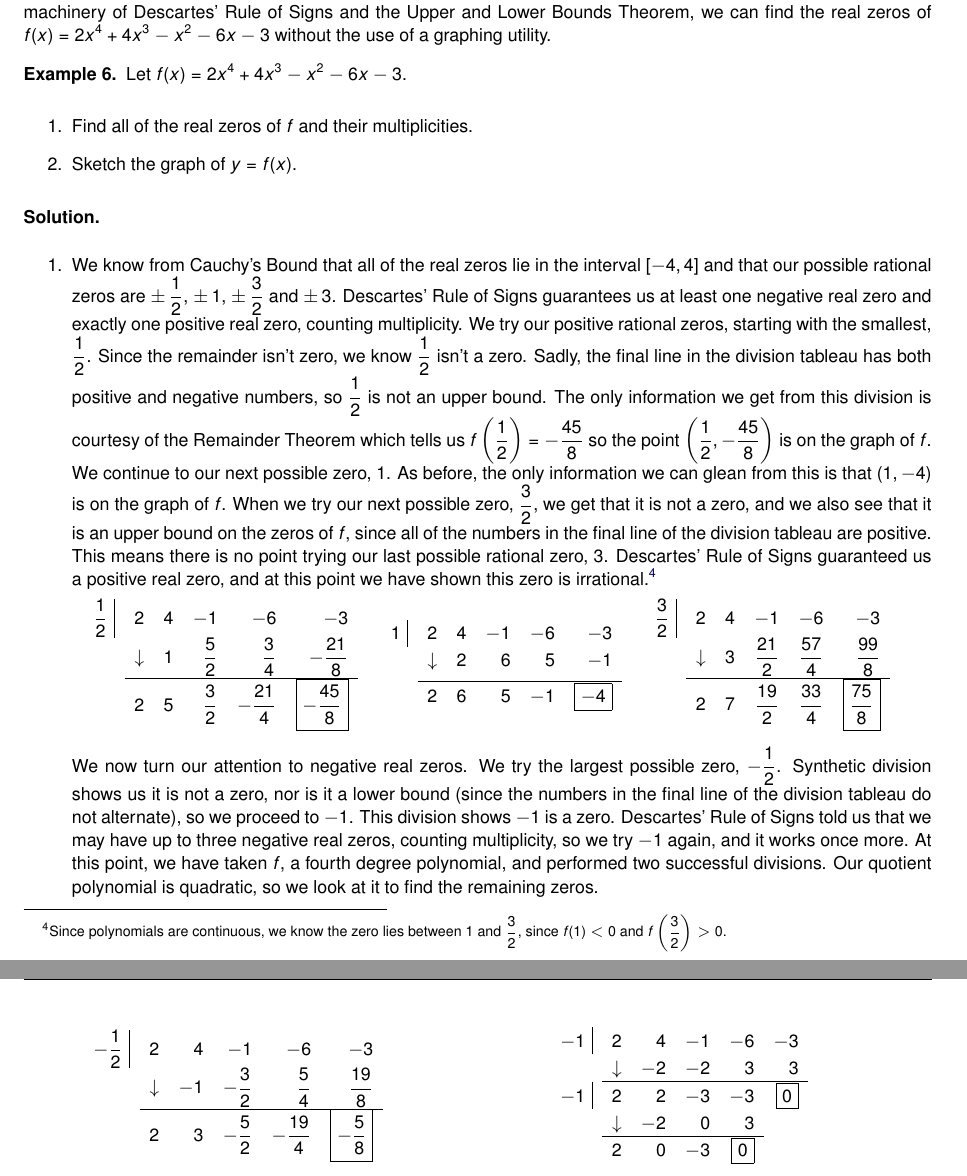
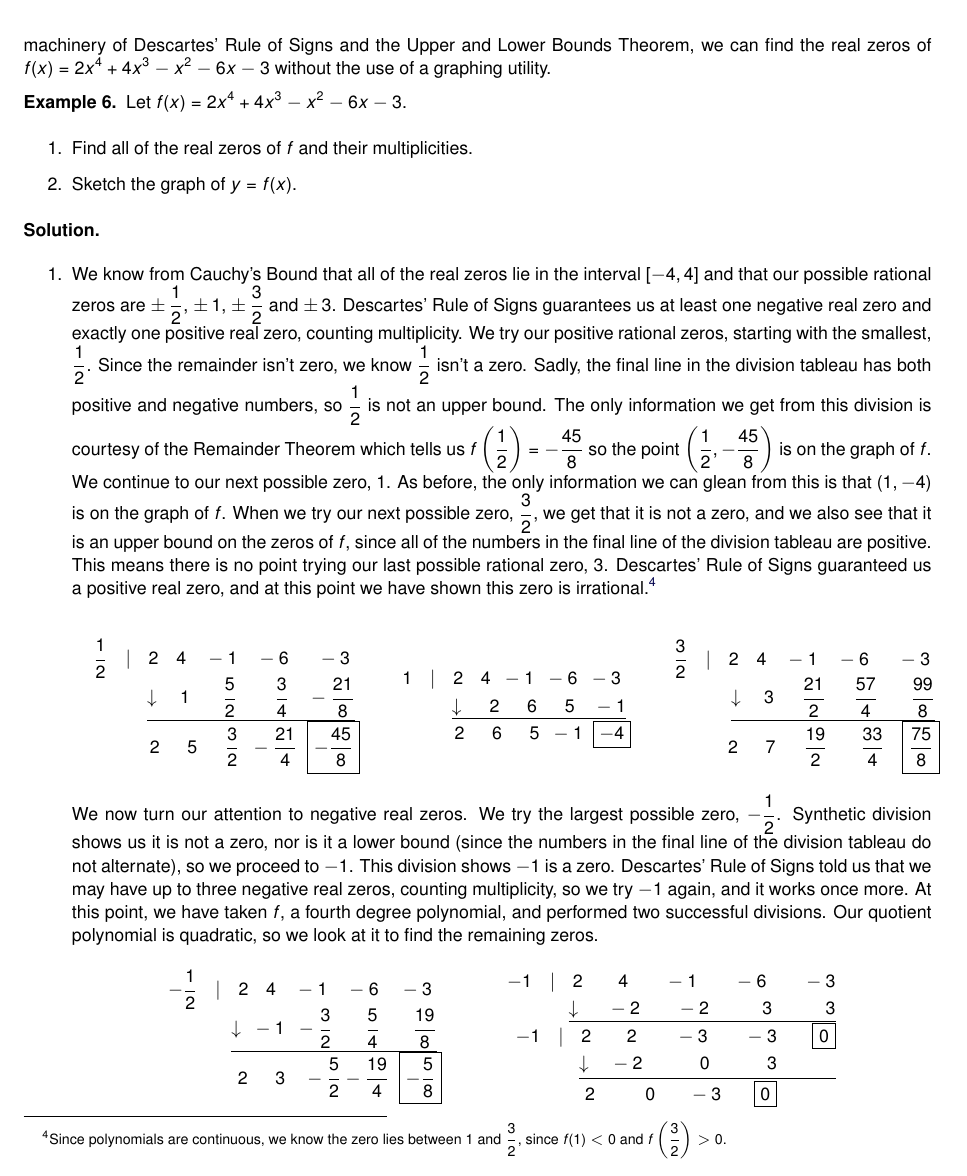
Before and after one commit to wiobber/Precalc4i, a LaTeX document (PolynomialFunctions/RealZeros.tex): two parts of pages 6 and 7 of 11 before the commit and part of page 6 of 11 after it, the two joined at a grey line, cut so that both start at the same text. Compiled offline with pdfLaTeX; a LaTeX package or settings file that is missing is left out.

Commit message:
2.3 done

```diff
--- a/PolynomialFunctions/RealZeros.tex
+++ b/PolynomialFunctions/RealZeros.tex
@@ -246,76 +245,65 @@ The Upper and Lower Bounds Theorem works because of Theorem \ref{polydivthm}.  F
 \item  We know from Cauchy's Bound that all of the real zeros lie in the interval $[-4,4]$ and that our possible rational zeros are $\pm \, \frac{1}{2}$, $\pm \, 1$, $\pm \, \frac{3}{2}$ and $\pm \, 3$.  Descartes' Rule of Signs guarantees us at least one negative real zero and exactly one positive real zero, counting multiplicity.  We try our positive rational zeros, starting with the smallest, $\frac{1}{2}$.  Since the remainder isn't zero, we know $\frac{1}{2}$ isn't a zero.  Sadly, the final line in the division tableau has both positive and negative numbers, so $\frac{1}{2}$ is not an upper bound.  The only information we get from this division is courtesy of the Remainder Theorem which tells us $f\left(\frac{1}{2}\right) =  -\frac{45}{8}$ so the point $\left(\frac{1}{2}, -\frac{45}{8}\right)$ is on the graph of $f$.  We continue to our next possible zero, $1$.  As before, the only information we can glean from this is that $(1,-4)$ is on the graph of $f$.  When we try our next possible zero, $\frac{3}{2}$, we get that it is not a zero, and we also see that it is an upper bound on the zeros of $f$, since all of the numbers in the final line of the division tableau are positive.  This means there is no point trying our last possible rational zero, $3$.  Descartes' Rule of Signs guaranteed us a positive real zero, and at this point we have shown this zero is irrational.\footnote{Since polynomials are continuous, we know the zero lies between $1$ and $\frac{3}{2}$, since $f(1) < 0$ and $f\left(\frac{3}{2}\right) > 0$.}
 
 
-\begin{tabular}{ccc}
+\begin{center}
+\begin{tabular}{rcl}
+$
+\begin{array}{r}
+ \frac{1}{2} \quad |\quad 2 \quad 4 \quad -1 \quad -6 \phantom{1}\quad -3 \phantom{1}\\
+ \underline{\downarrow \quad 1 \quad\phantom{1.} \frac{5}{2} \phantom{11}\quad \frac{3}{4} \quad -\frac{21}{8}} \phantom{.}\\
+ \quad \quad 2 \quad\phantom{1} 5 \quad\phantom{1} \frac{3}{2} \phantom{1} -\frac{21}{4} \phantom{1} \fbox{$-\frac{45}{8}$}
+\end{array}
+$
 
-$\begin{array}{rrrrrr}
+&
 
- \frac{1}{2} \, \, \vline& 2 & 4 & -1  & -6 & -3 \\
+$
+\begin{array}{r}
+ 1 \quad |\quad 2 \quad 4 \phantom{1} -1 \phantom{1} -6 \phantom{1} -3 \phantom{1}\\
+ \underline{\downarrow \phantom{.}\quad 2 \quad\phantom{1} 6 \phantom{1}\quad 5 \quad -1} \phantom{.}\\
+ \quad \quad 2 \quad\phantom{1} 6 \quad\phantom{1} 5 \phantom{1} -1 \phantom{1} \fbox{$-4$}
+\end{array}
+$
 
-  & \downarrow     &  1  &  \frac{5}{2}  & \frac{3}{4} & -\frac{21}{8} \\ [4pt] \hhline{~-----}
+&
 
-  &  2            &   5  &  \frac{3}{2} & -\frac{21}{4} &  \fbox{$-\frac{45}{8}$}  \\
-
-\end{array}$ &
-
-$\begin{array}{rrrrrr}
-
-1 \, \, \vline& 2 & 4 & -1  & -6 & -3 \\
-
-  & \downarrow     &  2 &  6  & 5 & -1 \\ [4pt] \hhline{~-----}
-
-  &  2            &   6  &  5 & -1 &  \fbox{$-4$}  \\
-
-\end{array}$  &
-
-
-$\begin{array}{rrrrrr}
-
-\frac{3}{2} \, \, \vline& 2 & 4 & -1  & -6 & -3 \\
-
-  & \downarrow     &  3 &  \frac{21}{2}  & \frac{57}{4} & \frac{99}{8} \\ [4pt] \hhline{~-----}
-
-  &  2            &   7  &  \frac{19}{2} & \frac{33}{4} &  \fbox{$\frac{75}{8}$}  \\
-
-\end{array}$
-
+$
+\begin{array}{r}
+ \frac{3}{2} \quad |\quad 2 \quad 4 \quad -1 \quad -6 \phantom{1}\quad -3 \phantom{1}\\
+ \underline{\downarrow \quad 3 \quad\phantom{1} \frac{21}{2} \phantom{1}\quad \frac{57}{4} \quad\phantom{1.} \frac{99}{8}} \phantom{.}\\
+ \quad \quad 2 \quad\phantom{1} 7 \quad\phantom{1} \frac{19}{2} \quad\phantom{1.} \frac{33}{4} \quad \fbox{$\frac{75}{8}$}
+\end{array}
+$
 \end{tabular}
-
-\smallskip
+\end{center}
 
 We now turn our attention to negative real zeros.  We try the largest possible zero, $-\frac{1}{2}$.  Synthetic division shows us it is not a zero, nor is it a lower bound (since the numbers in the final line of the division tableau do not alternate), so we proceed to $-1$.  This division shows $-1$ is a zero.  Descartes' Rule of Signs told us that we may have up to three negative real zeros, counting multiplicity, so we try $-1$ again, and it works once more.  At this point, we have taken $f$, a fourth degree polynomial, and performed two successful divisions.  Our quotient polynomial is quadratic, so we look at it to find the remaining zeros.
 
-\begin{tabular}{cc}
+\begin{center}
+\begin{tabular}{cl}
+$
+\begin{array}{r}
+ -\frac{1}{2} \quad |\quad 2 \quad 4 \quad -1 \quad -6 \phantom{11} -3 \phantom{1}\\
+ \underline{\downarrow \phantom{.} -1 \phantom{1} -\frac{3}{2} \phantom{1.}\quad \frac{5}{4} \quad\phantom{1.} \frac{19}{8}} \phantom{.}\\
+ \quad \quad 2 \quad\phantom{1} 3 \quad -\frac{5}{2}  -\frac{19}{4} \phantom{1} \fbox{$-\frac{5}{8}$}
+\end{array}
+$
 
-$\begin{array}{rrrrrr}
+\quad&\quad
 
- -\frac{1}{2} \, \, \vline& 2 & 4 & -1  & -6 & -3 \\
-
-  & \downarrow     &  -1  &  -\frac{3}{2}  & \frac{5}{4} & \frac{19}{8} \\ [4pt] \hhline{~-----}
-
-  &  2            &   3  &  -\frac{5}{2} & -\frac{19}{4} &  \fbox{$-\frac{5}{8}$}  \\
-
-\end{array}$ &  \hspace{1in}
-
-$\begin{array}{rrrrrr}
- -1 \, \, \vline& 2 & 4 & -1  & -6 & -3 \\
-
-  & \downarrow     &  -2  &  -2  & 3 & 3\\ \hhline{~-----}
-
-  -1 \, \, \vline&  2 &   2  & -3 & -3 &  \fbox{$0$}  \\
-
-               & \downarrow &  -2  &  0  & 3 &\\ \hhline{~----}
-
-   & 2  &   0  & -3& \fbox{0} &   \\
+$
+\begin{array}{r}
+ -1 \quad |\quad 2 \quad\quad 4 \quad\quad -1 \quad\quad -6 \quad\quad -3\\
+ \underline{\downarrow \phantom{.}\quad  -2 \quad\quad -2\quad\quad\quad 3 \quad\quad\quad 3}\\
+ -1 \quad |\quad 2 \quad\quad 2 \quad\phantom{11} -3 \quad\quad -3 \quad\quad \fbox{0}\\
+ \underline{\downarrow \phantom{1.} -2 \quad\phantom{1111} 0\quad\phantom{1111} 3 \phantom{\quad\quad \fbox{0}}}\\
+2 \phantom{1.}\quad\quad 0 \phantom{1.}\quad -3 \phantom{1.}\quad \fbox{0} \phantom{\quad\quad \fbox{0}}
+\end{array}
+$
 
 
-
-\end{array}$
-
 \end{tabular}
-
-\smallskip
-
+\end{center}
 Setting the quotient polynomial equal to zero yields $2x^2 - 3 = 0$, so that $x^2 = \frac{3}{2}$, or $x = \pm \, \frac{\sqrt{6}}{2}$.  Descartes' Rule of Signs tells us that the positive real zero we found, $\frac{\sqrt{6}}{2}$, has multiplicity $1$.  Descartes also tells us the total multiplicity of negative real zeros is $3$, which forces $-1$ to be a zero of multiplicity $2$ and $- \frac{\sqrt{6}}{2}$ to have multiplicity $1$.
 
 \item  We know the end behavior of $y=f(x)$ resembles that of its leading term $y=2x^4$.  This means that the graph enters the scene in Quadrant II and exits in Quadrant I.  Since $\pm \, \frac{\sqrt{6}}{2}$ are zeros of multiplicity $1$, we have that the graph crosses through the $x$-axis at the points $\left( -\frac{\sqrt{6}}{2}, 0 \right)$ and $\left( \frac{\sqrt{6}}{2}, 0 \right)$ in a fairly linear fashion.  Since $-1$ is a zero of multiplicity $2$, the graph of $y=f(x)$ touches and rebounds off the $x$-axis at $(-1,0)$ in a parabolic manner.  Last, but not least, since $f(0) = -3$, we get the  $y$-intercept is $(0,-3)$.  Putting all of this together results in the graph below.
```
Also changed, not shown: PolynomialFunctions/RealZeros.tex (71 more changed lines).
